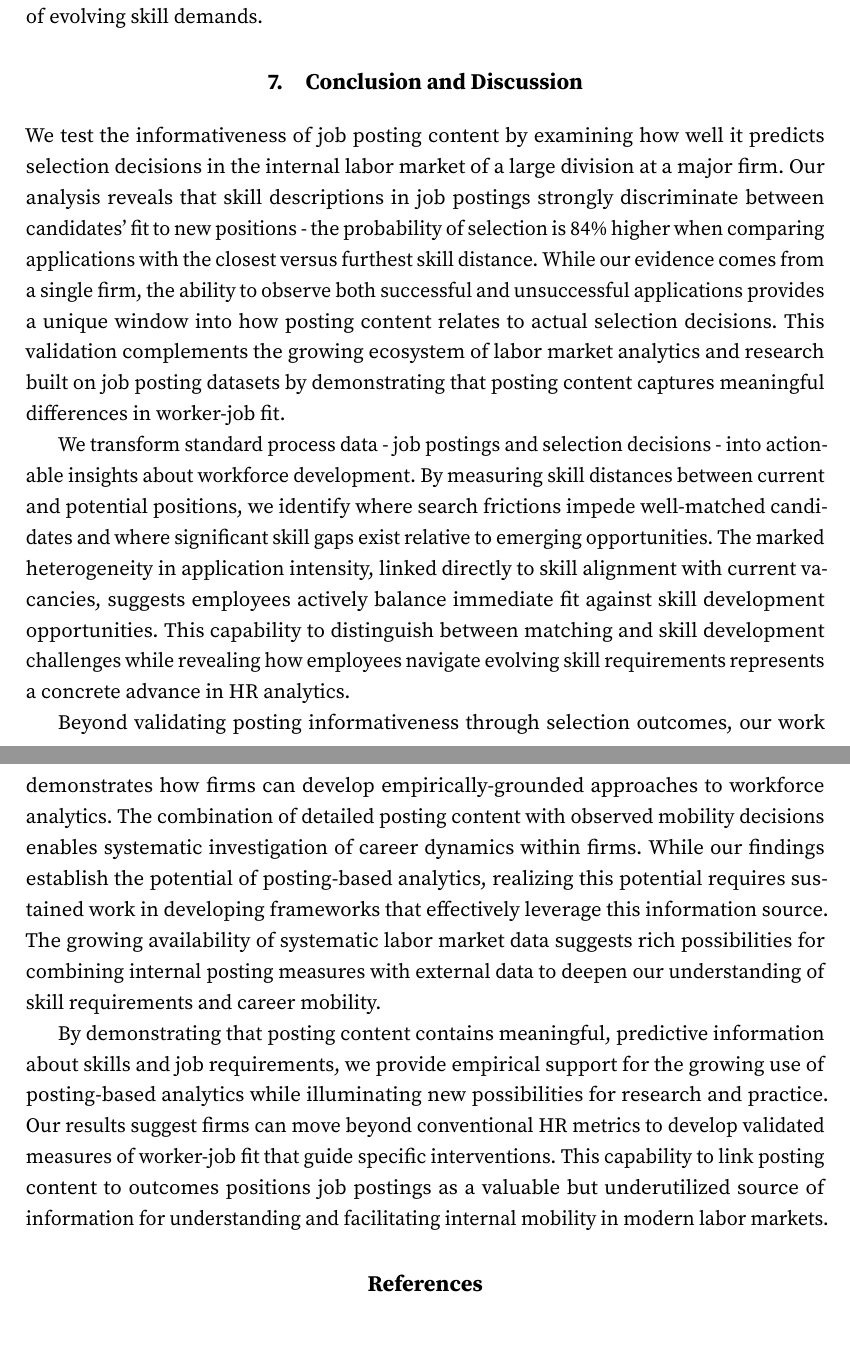
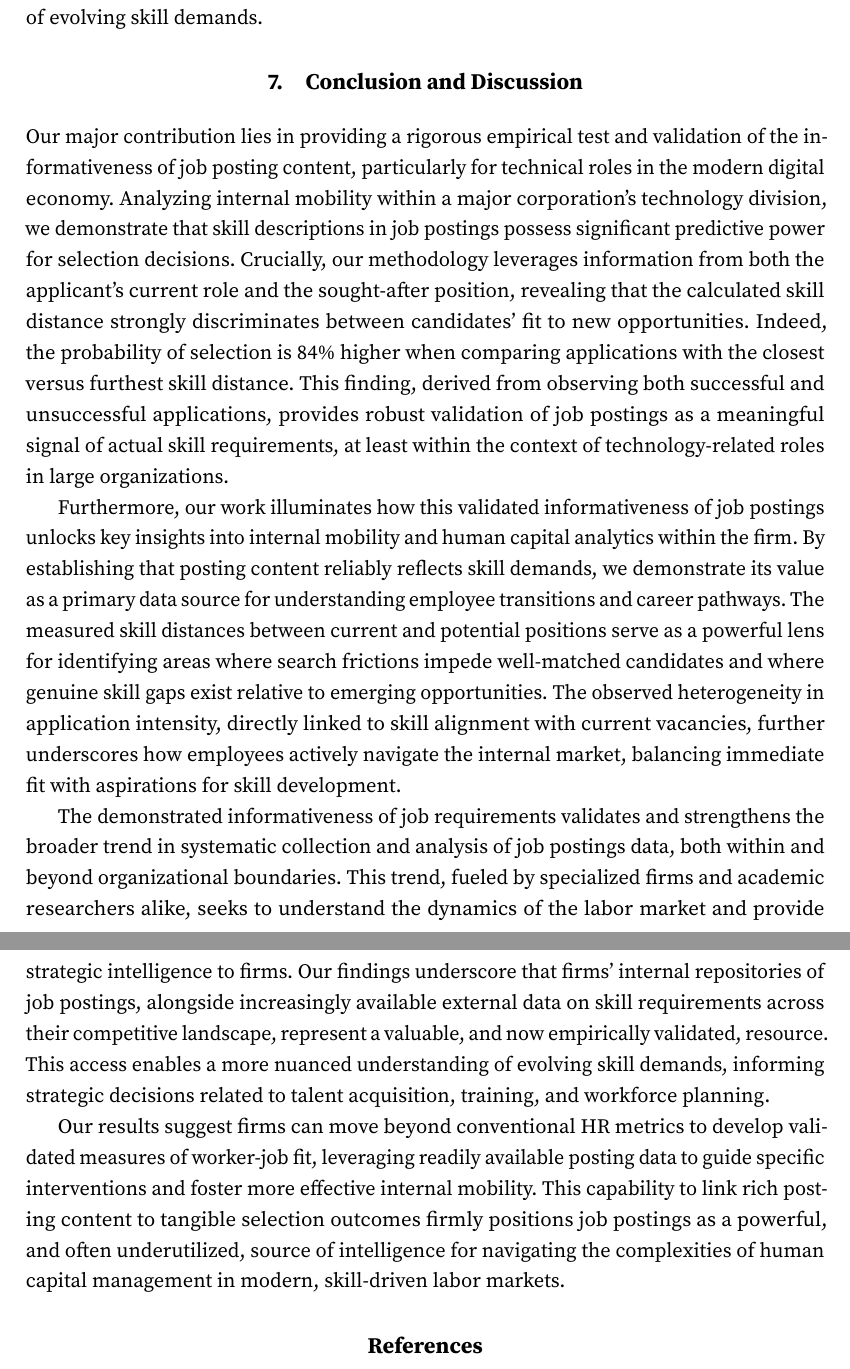
Before and after one commit to nikhilgeorge2/Internal-Mobility-Project, a LaTeX document (paper.tex, which reads sections/discussion.tex): two parts of pages 30 and 31 of 34, joined at a grey line, cut so that both start at the same text, the shorter picture padded with empty space. Compiled offline with pdfLaTeX.

Commit message:
miscellaneuos

```diff
--- a/sections/discussion.tex
+++ b/sections/discussion.tex
@@ -1,33 +1,28 @@
 \section{Conclusion and Discussion}\label{sec:conclusion_discussion}
 
+Our major contribution lies in providing a rigorous empirical test and validation of the informativeness of job posting content,
+particularly for technical roles in the modern digital economy. Analyzing internal mobility within a major corporation's technology division,
+we demonstrate that skill descriptions in job postings possess significant predictive power for selection decisions. Crucially, our methodology
+leverages information from both the applicant's current role and the sought-after position, revealing that the calculated skill distance strongly
+discriminates between candidates' fit to new opportunities. Indeed, the probability of selection is 84\% higher when comparing applications with
+the closest versus furthest skill distance. This finding, derived from observing both successful and unsuccessful applications, provides robust
+validation of job postings as a meaningful signal of actual skill requirements, at least within the context of technology-related roles in large organizations.
 
-We test the informativeness of job posting content by examining how well it predicts selection decisions in the internal
-labor market of a large division at a major firm. Our analysis reveals that skill descriptions in job postings strongly
-discriminate between candidates' fit to new positions - the probability of selection is 84\% higher when comparing
-applications with the closest versus furthest skill distance. While our evidence comes from a single firm, the ability
-to observe both successful and unsuccessful applications provides a unique window into how posting content relates to
-actual selection decisions. This validation complements the growing ecosystem of labor market analytics and research built
-on job posting datasets by demonstrating that posting content captures meaningful differences in worker-job fit.
+Furthermore, our work illuminates how this validated informativeness of job postings unlocks key insights into internal mobility and
+human capital analytics within the firm. By establishing that posting content reliably reflects skill demands, we demonstrate its value
+as a primary data source for understanding employee transitions and career pathways. The measured skill distances between current and
+potential positions serve as a powerful lens for identifying areas where search frictions impede well-matched candidates and where genuine
+skill gaps exist relative to emerging opportunities. The observed heterogeneity in application intensity, directly linked to skill alignment
+with current vacancies, further underscores how employees actively navigate the internal market, balancing immediate fit with aspirations for
+skill development.
 
-We transform standard process data - job postings and selection decisions - into actionable insights about workforce
-development. By measuring skill distances between current and potential positions, we identify where search frictions
-impede well-matched candidates and where significant skill gaps exist relative to emerging opportunities. The marked
-heterogeneity in application intensity, linked directly to skill alignment with current vacancies, suggests employees
-actively balance immediate fit against skill development opportunities. This capability to distinguish between matching
-and skill development challenges while revealing how employees navigate evolving skill requirements represents a
-concrete advance in HR analytics.
+The demonstrated informativeness of job requirements validates and strengthens the broader trend in systematic collection and analysis of job postings data,
+both within and beyond organizational boundaries. This trend, fueled by specialized firms and academic researchers alike, seeks to understand the dynamics of
+the labor market and provide strategic intelligence to firms. Our findings underscore that firms' internal repositories of job postings, alongside increasingly
+available external data on skill requirements across their competitive landscape, represent a valuable, and now empirically validated, resource. This access
+enables a more nuanced understanding of evolving skill demands, informing strategic decisions related to talent acquisition, training, and workforce planning.
 
-Beyond validating posting informativeness through selection outcomes, our work demonstrates how firms can develop
-empirically-grounded approaches to workforce analytics. The combination of detailed posting content with observed
-mobility decisions enables systematic investigation of career dynamics within firms. While our findings establish
-the potential of posting-based analytics, realizing this potential requires sustained work in developing frameworks
-that effectively leverage this information source. The growing availability of systematic labor market data suggests
-rich possibilities for combining internal posting measures with external data to deepen our understanding of skill
-requirements and career mobility.
-
-By demonstrating that posting content contains meaningful, predictive information about skills and job requirements,
-we provide empirical support for the growing use of posting-based analytics while illuminating new possibilities for
-research and practice. Our results suggest firms can move beyond conventional HR metrics to develop validated measures
-of worker-job fit that guide specific interventions. This capability to link posting content to outcomes positions
-job postings as a valuable but underutilized source of information for understanding and facilitating internal mobility
-in modern labor markets.
+Our results suggest firms can move beyond conventional HR metrics to develop validated measures of worker-job fit, leveraging readily available posting data
+to guide specific interventions and foster more effective internal mobility. This capability to link rich posting content to tangible selection outcomes
+firmly positions job postings as a powerful, and often underutilized, source of intelligence for navigating the complexities of human capital management
+in modern, skill-driven labor markets.
```
Also changed, not shown: paper.tex (+12 -13 lines), sections/evaluation_skill_distance.tex (+30 -14 lines).
